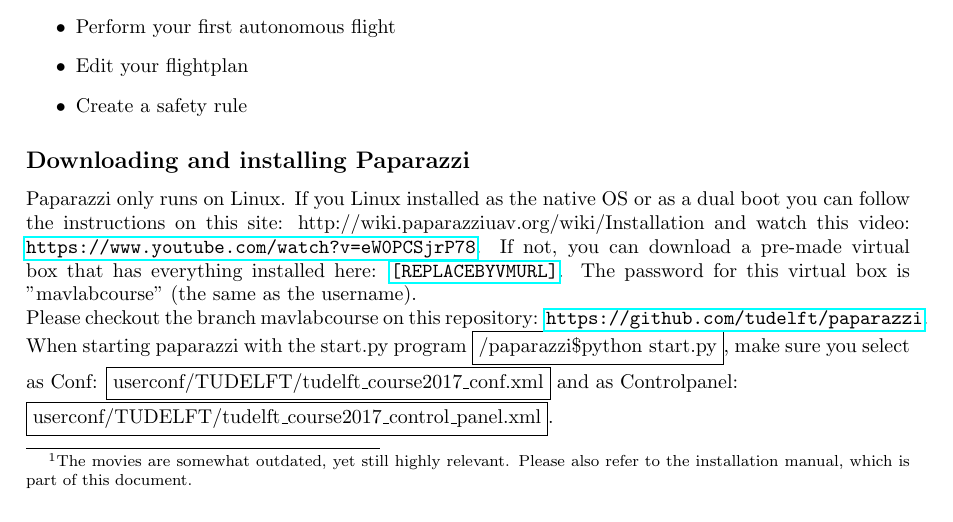
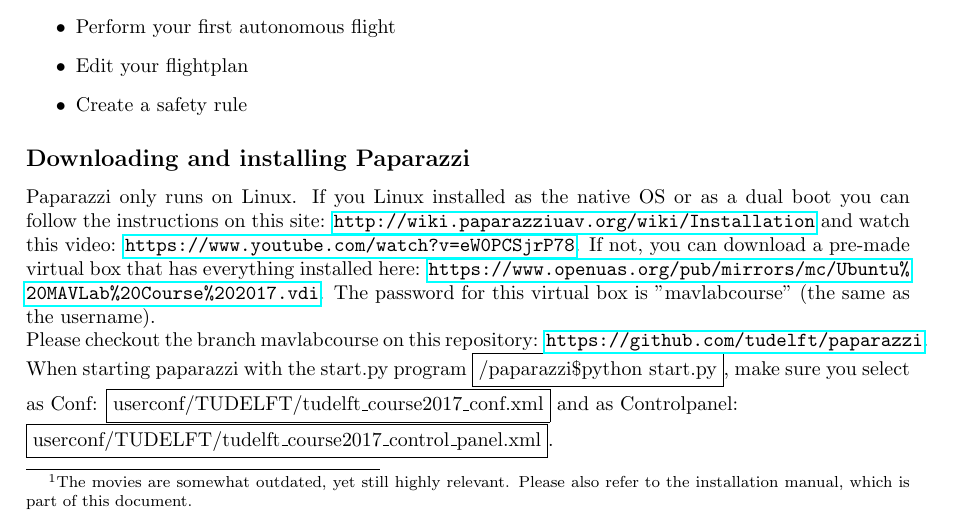
Before and after one commit to rmeertens/coursePaparazzi, a LaTeX document (crashCoursePaparazziWeek2.tex): part of page 1 of 4, cut so that both start at the same text. Compiled offline with pdfLaTeX.

Commit message:
Added VM url

```diff
--- a/crashCoursePaparazziWeek2.tex
+++ b/crashCoursePaparazziWeek2.tex
@@ -20,8 +20,8 @@
 \end{itemize}
 
 \subsection*{Downloading and installing Paparazzi}
-Paparazzi only runs on Linux. If you Linux installed as the native OS or as a dual boot you can follow the instructions on this site: http://wiki.paparazziuav.org/wiki/Installation and watch this video: \url{https://www.youtube.com/watch?v=eW0PCSjrP78}.
-If not, you can download a pre-made virtual box that has everything installed here: \url{[REPLACE BY VM URL]}.
+Paparazzi only runs on Linux. If you Linux installed as the native OS or as a dual boot you can follow the instructions on this site: \url{http://wiki.paparazziuav.org/wiki/Installation} and watch this video: \url{https://www.youtube.com/watch?v=eW0PCSjrP78}.
+If not, you can download a pre-made virtual box that has everything installed here: \url{https://www.openuas.org/pub/mirrors/mc/Ubuntu%20MAVLab%20Course%202017.vdi}.
 The password for this virtual box is "mavlabcourse" (the same as the username).
 
 Please checkout the branch mavlabcourse on this repository: \url{https://github.com/tudelft/paparazzi}.
```
Also changed, not shown: crashCoursePaparazziPart1.pdf, crashCoursePaparazziPart2.pdf, crashCoursePaparazziPart3.pdf, crashCoursePaparazziPart4.pdf.
